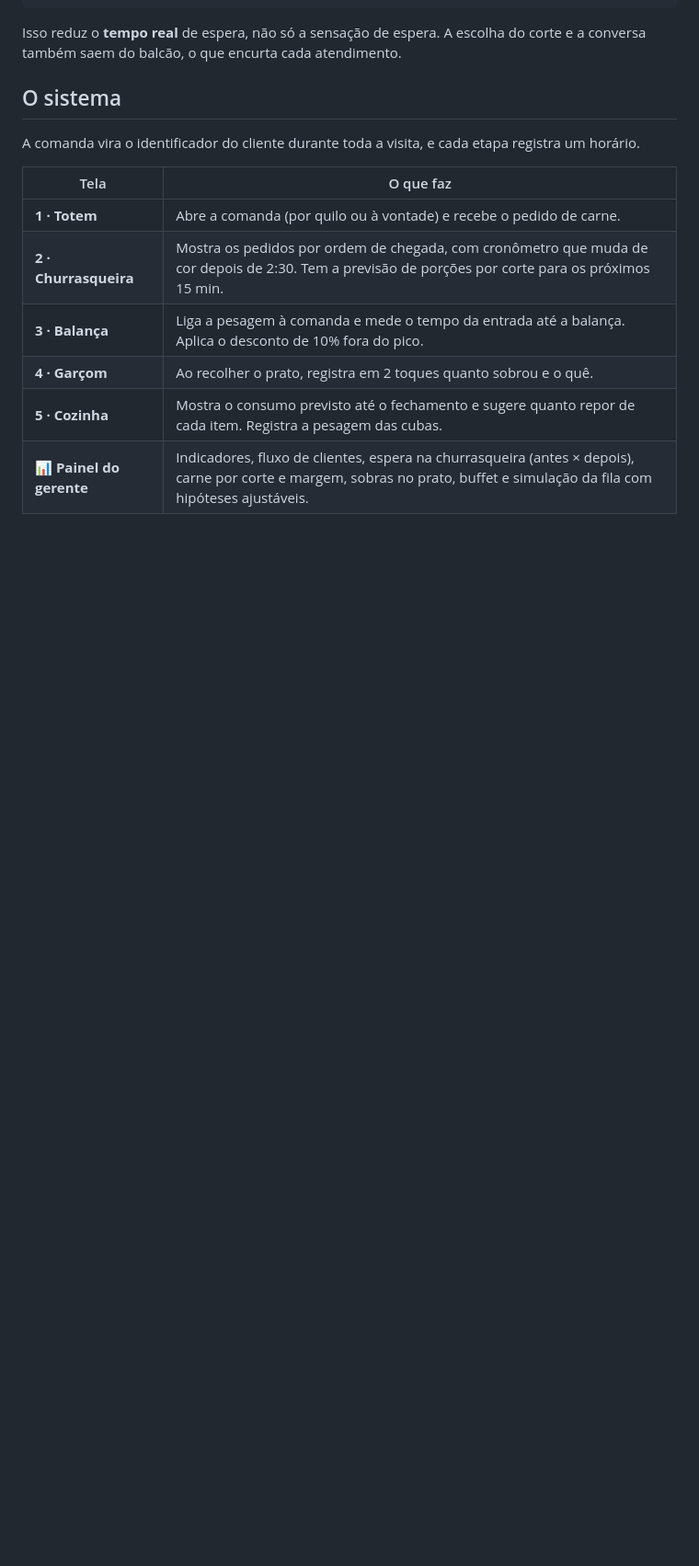
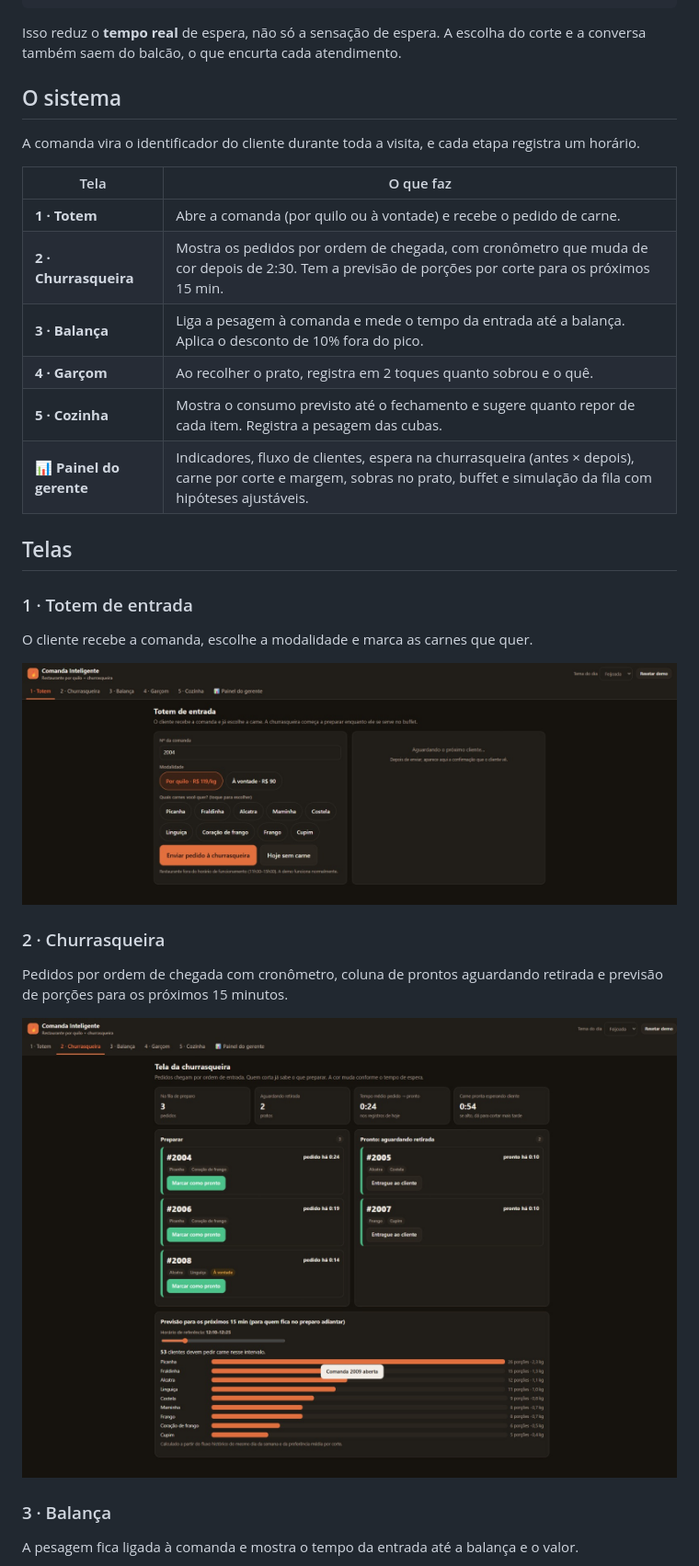
Before and after one commit to GuilhermeRF29/Bovinu-s-Hackaton-FMU, a Markdown page: README.md, the part around one of its changes. Shown at 92% size. Drawn GitHub-style; pictures changed too: docs/telas/1-totem.jpg (added), docs/telas/2-churrasqueira.jpg (added); blank space fills up the shorter version.

```diff
--- a/README.md
+++ b/README.md
@@ -38,3 +38,19 @@ A comanda vira o identificador do cliente durante toda a visita, e cada etapa re
 | **4 · Garçom** | Ao recolher o prato, registra em 2 toques quanto sobrou e o quê. |
 | **5 · Cozinha** | Mostra o consumo previsto até o fechamento e sugere quanto repor de cada item. Registra a pesagem das cubas. |
 | **📊 Painel do gerente** | Indicadores, fluxo de clientes, espera na churrasqueira (antes × depois), carne por corte e margem, sobras no prato, buffet e simulação da fila com hipóteses ajustáveis. |
+
+## Telas
+
+### 1 · Totem de entrada
+O cliente recebe a comanda, escolhe a modalidade e marca as carnes que quer.
+
+![Totem de entrada](docs/telas/1-totem.jpg)
+
+### 2 · Churrasqueira
+Pedidos por ordem de chegada com cronômetro, coluna de prontos aguardando retirada e previsão de porções para os próximos 15 minutos.
+
+![Tela da churrasqueira](docs/telas/2-churrasqueira.jpg)
+
+### 3 · Balança
+A pesagem fica ligada à comanda e mostra o tempo da entrada até a balança e o valor.
+
```
Also changed, not shown: other parts of README.md (+13 -1 lines), docs/telas/3-balanca.jpg (added), docs/telas/4-garcom.jpg (added), docs/telas/5-cozinha.jpg (added).
